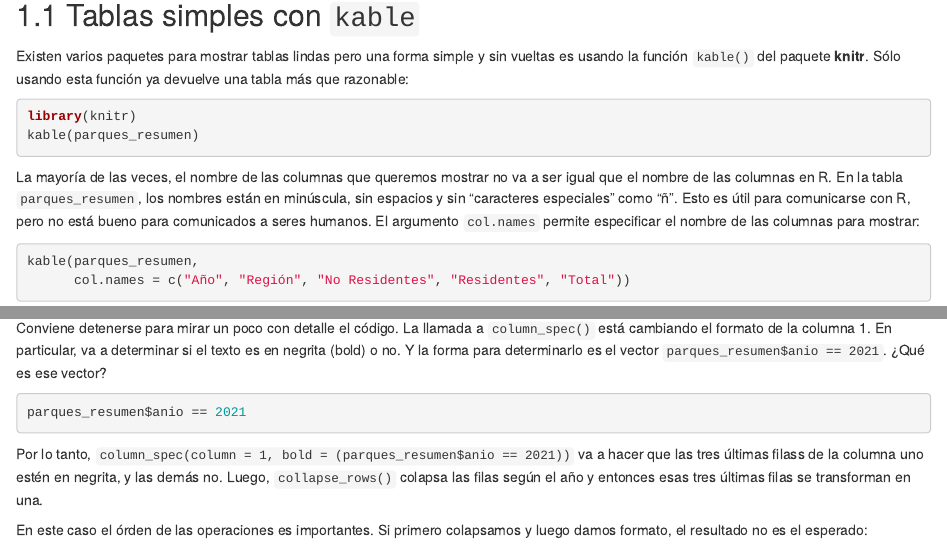
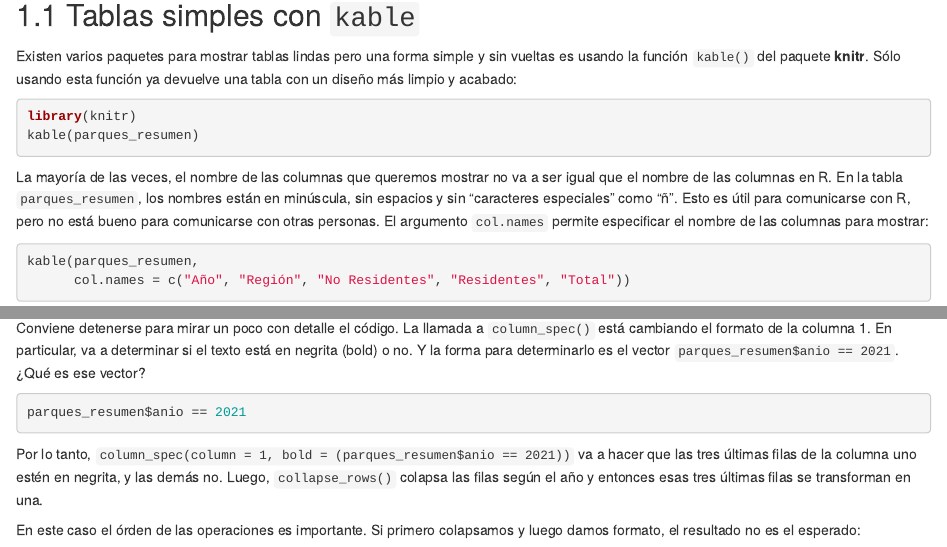
Before and after one commit to dnme-minturdep/DT6_ciencia_de_datos_turismo, an R Markdown document (08-tablas.Rmd): the page in a window 1100 px wide, from 620 px down, and a second part further down, joined at a grey line. Rendered offline with R 4.5, knitr and Pandoc, with nearby package versions; the code chunks are not run, so their results and figures are left out; drawn as R Markdown's standard HTML page in place of the format the file asks for.

Commit message:
Apply suggestions from code review
Co-authored-by: Yanina Bellini Saibene <yabellini@gmail.com>

````diff
--- a/08-tablas.Rmd
+++ b/08-tablas.Rmd
@@ -35,7 +35,7 @@ parques_resumen
 ## Tablas simples con `kable`
 
 Existen varios paquetes para mostrar tablas lindas pero una forma simple y sin vueltas es usando la función `kable()` del paquete **knitr**.
-Sólo usando esta función ya devuelve una tabla más que razonable:
+Sólo usando esta función ya devuelve una tabla con un diseño más limpio y acabado:
 
 ```{r}
 library(knitr)
@@ -44,7 +44,7 @@ kable(parques_resumen)
 
 La mayoría de las veces, el nombre de las columnas que queremos mostrar no va a ser igual que el nombre de las columnas en R.
 En la tabla `parques_resumen`, los nombres están en minúscula, sin espacios y sin "caracteres especiales" como "ñ".
-Esto es útil para comunicarse con R, pero no está bueno para comunicados a seres humanos.
+Esto es útil para comunicarse con R, pero no está bueno para comunicarse con otras personas.
 El argumento `col.names` permite especificar el nombre de las columnas para mostrar:
 
 ```{r}
@@ -161,7 +161,7 @@ parques_tabla %>%
 
 Conviene detenerse para mirar un poco con detalle el código.
 La llamada a `column_spec()` está cambiando el formato de la columna 1.
-En particular, va a determinar si el texto es en negrita (bold) o no.
+En particular, va a determinar si el texto está en negrita (bold) o no.
 Y la forma para determinarlo es el vector `parques_resumen$anio == 2021`.
 ¿Qué es ese vector?
 
@@ -169,10 +169,10 @@ Y la forma para determinarlo es el vector `parques_resumen$anio == 2021`.
 parques_resumen$anio == 2021
 ```
 
-Por lo tanto, `column_spec(column = 1, bold = (parques_resumen$anio == 2021))` va a hacer que las tres últimas filass de la columna uno estén en negrita, y las demás no.
+Por lo tanto, `column_spec(column = 1, bold = (parques_resumen$anio == 2021))` va a hacer que las tres últimas filas de la columna uno estén en negrita, y las demás no.
 Luego, `collapse_rows()` colapsa las filas según el año y entonces esas tres últimas filas se transforman en una.
 
-En este caso el órden de las operaciones es importantes.
+En este caso el órden de las operaciones es importante.
 Si primero colapsamos y luego damos formato, el resultado no es el esperado:
 
 ```{r}
````
